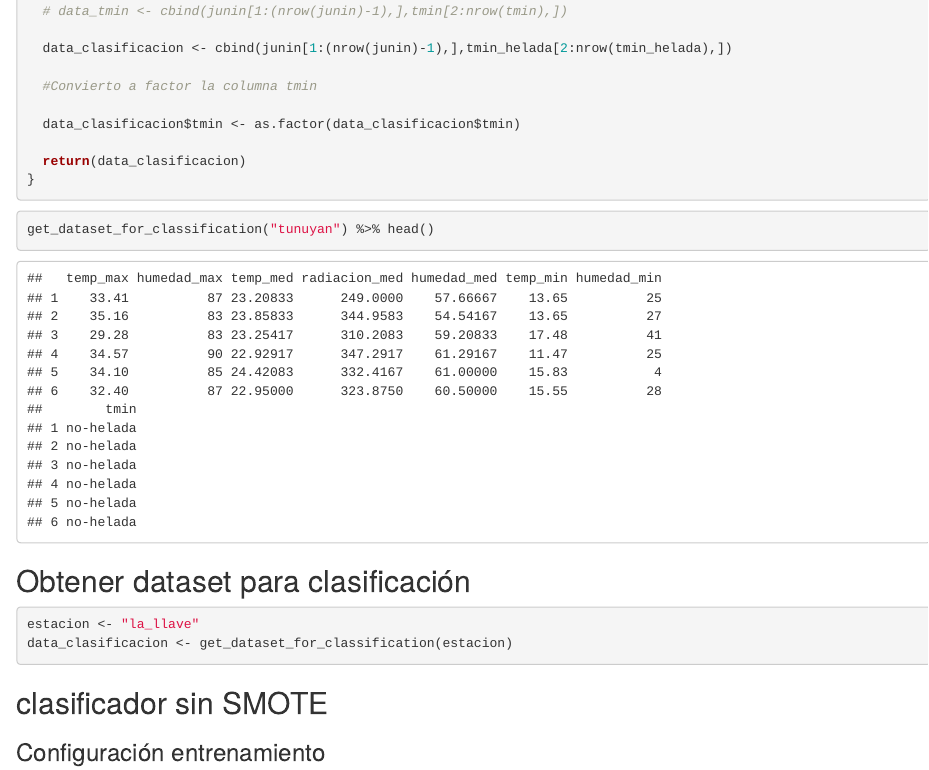
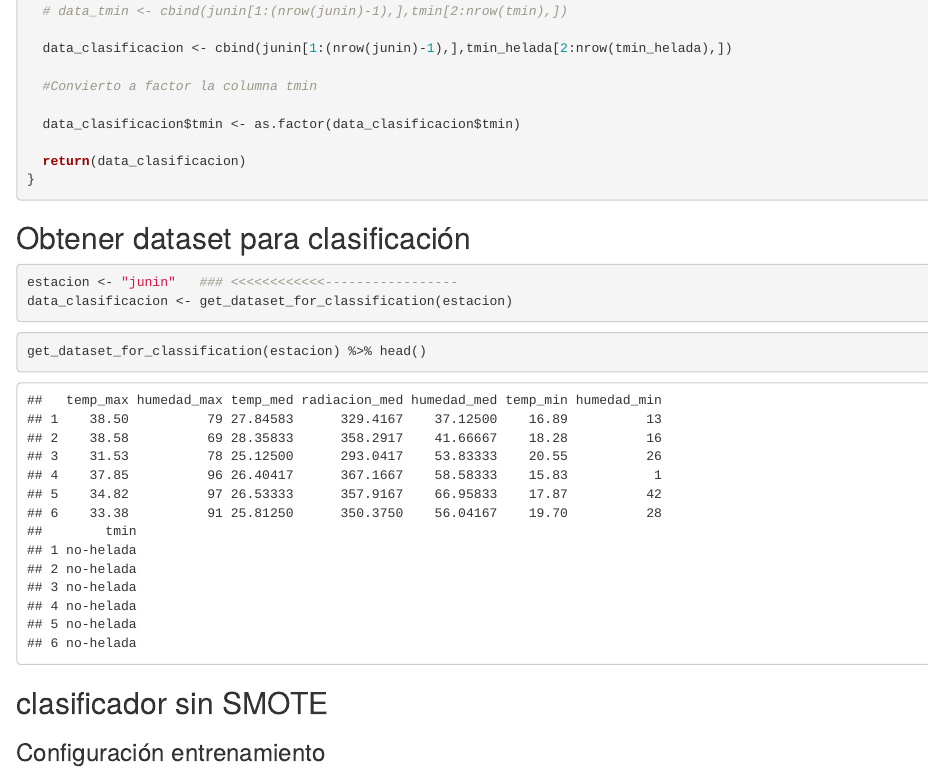
Before and after one commit to anadiedrichs/2021-tesis-experimentos, an R Markdown document (0-smote.Rmd): the page in a window 1100 px wide, from 1110 px down. Rendered offline with R 4.5, knitr and Pandoc, with nearby package versions; some code elsewhere in the file could not run offline.

Commit message:
notebook parametrizado para una estación

````diff
--- a/0-smote.Rmd
+++ b/0-smote.Rmd
@@ -80,16 +80,18 @@
 
 ```
 
-```{r}
-get_dataset_for_classification("tunuyan") %>% head()
-
-```
 
 ## Obtener dataset para clasificación
 
 ```{r}
-estacion <- "la_llave"
+estacion <- "junin"   ### <<<<<<<<<<<<-----------------
 data_clasificacion <- get_dataset_for_classification(estacion)
+```
+
+
+```{r}
+get_dataset_for_classification(estacion) %>% head()
+
 ```
 
 ## clasificador sin SMOTE
````
